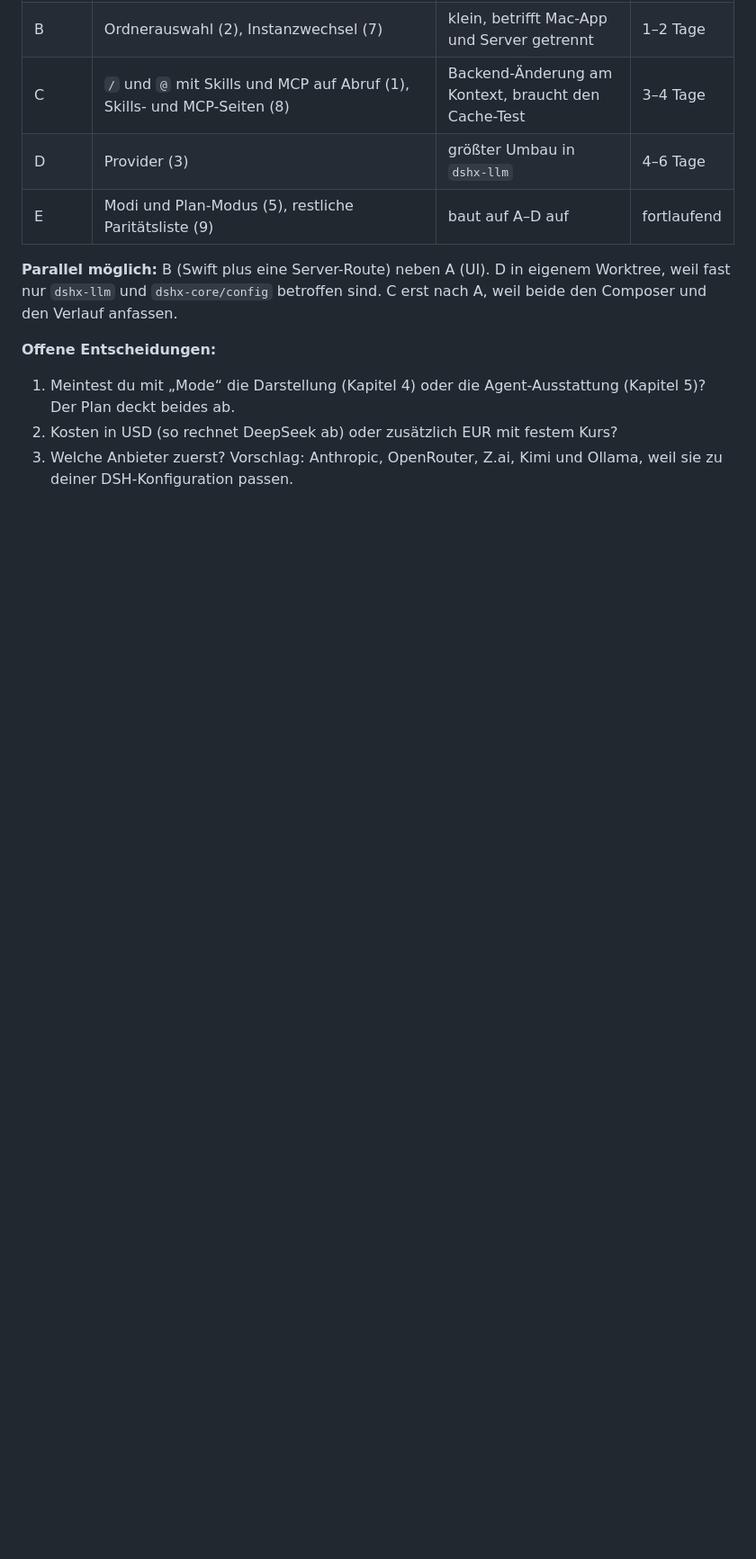
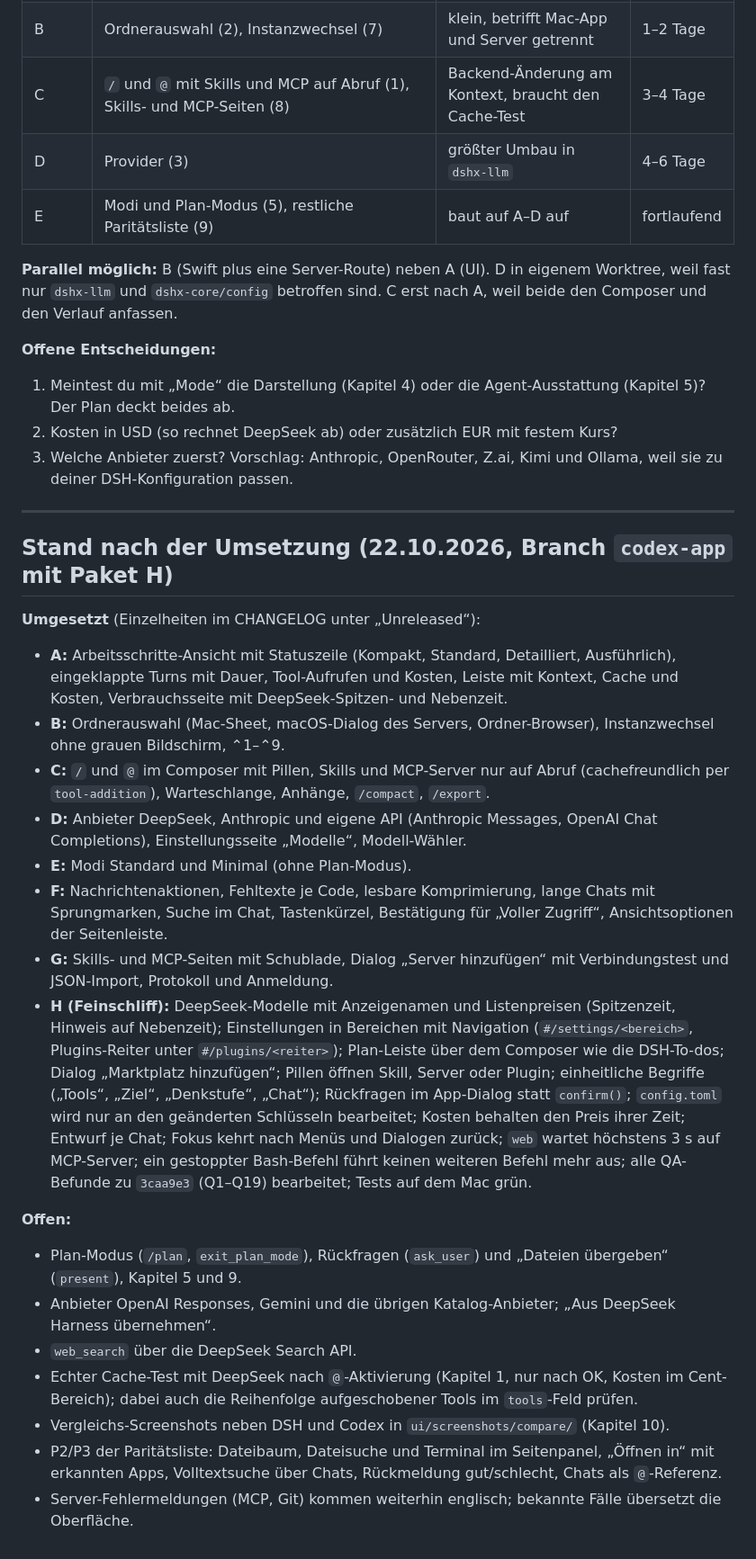
Before and after one commit to NavidYSZ/dsh-codex-rs, a Markdown page: docs/ux-plan.md, the part around the change. Shown at 90% size. GitHub-like rendering; blank space fills up the shorter version.

Commit message:
Changelog for the QA fixes; ux-plan: what was built and what is open
Co-Authored-By: Claude Opus 5.5 <noreply@anthropic.com>

```diff
--- a/docs/ux-plan.md
+++ b/docs/ux-plan.md
@@ -480,3 +480,28 @@ Priorität P1 = mit dem ersten Paket, P2 = danach, P3 = bei Gelegenheit.
 1. Meintest du mit „Mode“ die Darstellung (Kapitel 4) oder die Agent-Ausstattung (Kapitel 5)? Der Plan deckt beides ab.
 2. Kosten in USD (so rechnet DeepSeek ab) oder zusätzlich EUR mit festem Kurs?
 3. Welche Anbieter zuerst? Vorschlag: Anthropic, OpenRouter, Z.ai, Kimi und Ollama, weil sie zu deiner DSH-Konfiguration passen.
+
+---
+
+## Stand nach der Umsetzung (22.10.2026, Branch `codex-app` mit Paket H)
+
+**Umgesetzt** (Einzelheiten im CHANGELOG unter „Unreleased“):
+
+- **A:** Arbeitsschritte-Ansicht mit Statuszeile (Kompakt, Standard, Detailliert, Ausführlich), eingeklappte Turns mit Dauer, Tool-Aufrufen und Kosten, Leiste mit Kontext, Cache und Kosten, Verbrauchsseite mit DeepSeek-Spitzen- und Nebenzeit.
+- **B:** Ordnerauswahl (Mac-Sheet, macOS-Dialog des Servers, Ordner-Browser), Instanzwechsel ohne grauen Bildschirm, ⌃1–⌃9.
+- **C:** `/` und `@` im Composer mit Pillen, Skills und MCP-Server nur auf Abruf (cachefreundlich per `tool-addition`), Warteschlange, Anhänge, `/compact`, `/export`.
+- **D:** Anbieter DeepSeek, Anthropic und eigene API (Anthropic Messages, OpenAI Chat Completions), Einstellungsseite „Modelle“, Modell-Wähler.
+- **E:** Modi Standard und Minimal (ohne Plan-Modus).
+- **F:** Nachrichtenaktionen, Fehltexte je Code, lesbare Komprimierung, lange Chats mit Sprungmarken, Suche im Chat, Tastenkürzel, Bestätigung für „Voller Zugriff“, Ansichtsoptionen der Seitenleiste.
+- **G:** Skills- und MCP-Seiten mit Schublade, Dialog „Server hinzufügen“ mit Verbindungstest und JSON-Import, Protokoll und Anmeldung.
+- **H (Feinschliff):** DeepSeek-Modelle mit Anzeigenamen und Listenpreisen (Spitzenzeit, Hinweis auf Nebenzeit); Einstellungen in Bereichen mit Navigation (`#/settings/<bereich>`, Plugins-Reiter unter `#/plugins/<reiter>`); Plan-Leiste über dem Composer wie die DSH-To-dos; Dialog „Marktplatz hinzufügen“; Pillen öffnen Skill, Server oder Plugin; einheitliche Begriffe („Tools“, „Ziel“, „Denkstufe“, „Chat“); Rückfragen im App-Dialog statt `confirm()`; `config.toml` wird nur an den geänderten Schlüsseln bearbeitet; Kosten behalten den Preis ihrer Zeit; Entwurf je Chat; Fokus kehrt nach Menüs und Dialogen zurück; `web` wartet höchstens 3 s auf MCP-Server; ein gestoppter Bash-Befehl führt keinen weiteren Befehl mehr aus; alle QA-Befunde zu `3caa9e3` (Q1–Q19) bearbeitet; Tests auf dem Mac grün.
+
+**Offen:**
+
+- Plan-Modus (`/plan`, `exit_plan_mode`), Rückfragen (`ask_user`) und „Dateien übergeben“ (`present`), Kapitel 5 und 9.
+- Anbieter OpenAI Responses, Gemini und die übrigen Katalog-Anbieter; „Aus DeepSeek Harness übernehmen“.
+- `web_search` über die DeepSeek Search API.
+- Echter Cache-Test mit DeepSeek nach `@`-Aktivierung (Kapitel 1, nur nach OK, Kosten im Cent-Bereich); dabei auch die Reihenfolge aufgeschobener Tools im `tools`-Feld prüfen.
+- Vergleichs-Screenshots neben DSH und Codex in `ui/screenshots/compare/` (Kapitel 10).
+- P2/P3 der Paritätsliste: Dateibaum, Dateisuche und Terminal im Seitenpanel, „Öffnen in“ mit erkannten Apps, Volltextsuche über Chats, Rückmeldung gut/schlecht, Chats als `@`-Referenz.
+- Server-Fehlermeldungen (MCP, Git) kommen weiterhin englisch; bekannte Fälle übersetzt die Oberfläche.
```
Also changed, not shown: CHANGELOG.md (+19 -0 lines).
